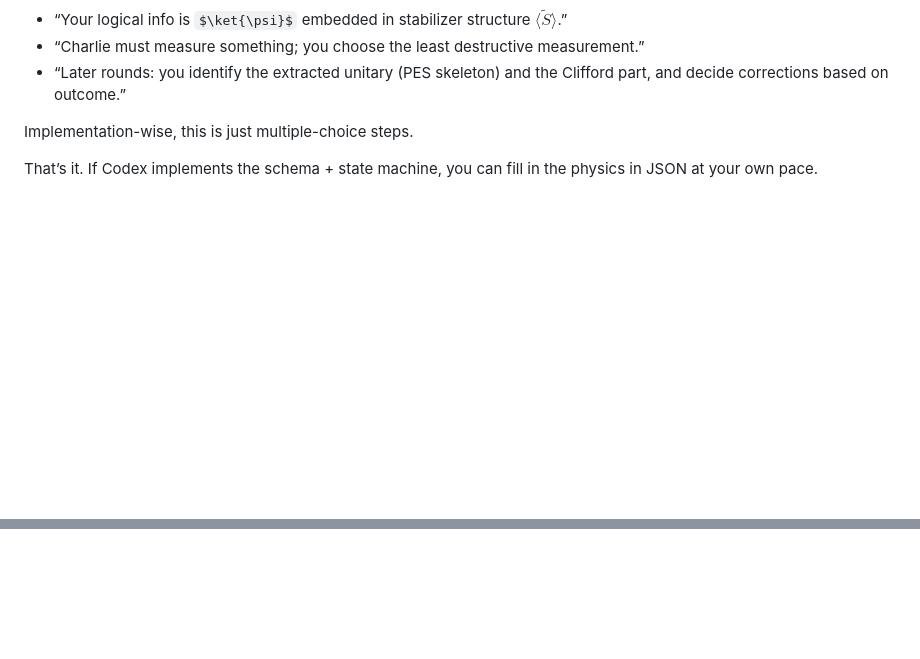
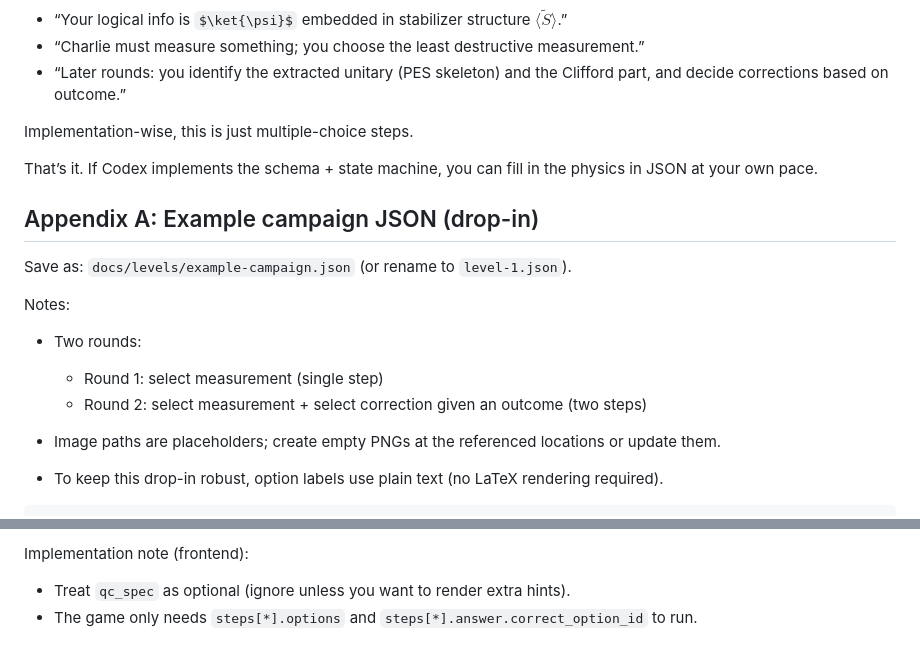
Before and after one commit to pafloxy/stabmbqc-game, a Markdown page: implementation-draft-1212251200.md, 2 parts joined by grey strips. Drawn GitHub-style; some formulas as TeX source; blank space fills up the shorter version.

```diff
--- a/implementation-draft-1212251200.md
+++ b/implementation-draft-1212251200.md
@@ -731,3 +731,19 @@ The game narrative can say:
 Implementation-wise, this is just multiple-choice steps.
 
 That’s it. If Codex implements the schema + state machine, you can fill in the physics in JSON at your own pace.
+
+
+
+## Appendix A: Example campaign JSON (drop-in)
+
+Save as: `docs/levels/example-campaign.json` (or rename to `level-1.json`).
+
+Notes:
+
+* Two rounds:
+
+  * Round 1: select measurement (single step)
+  * Round 2: select measurement + select correction given an outcome (two steps)
+* Image paths are placeholders; create empty PNGs at the referenced locations or update them.
+* To keep this drop-in robust, option labels use plain text (no LaTeX rendering required).
+
@@ -733,0 +880,4 @@ That’s it. If Codex implements the schema + state machine, you can fill in the
+Implementation note (frontend):
+
+* Treat `qc_spec` as optional (ignore unless you want to render extra hints).
+* The game only needs `steps[*].options` and `steps[*].answer.correct_option_id` to run.
```
Also changed, not shown: other parts of implementation-draft-1212251200.md (+130 -0 lines).
